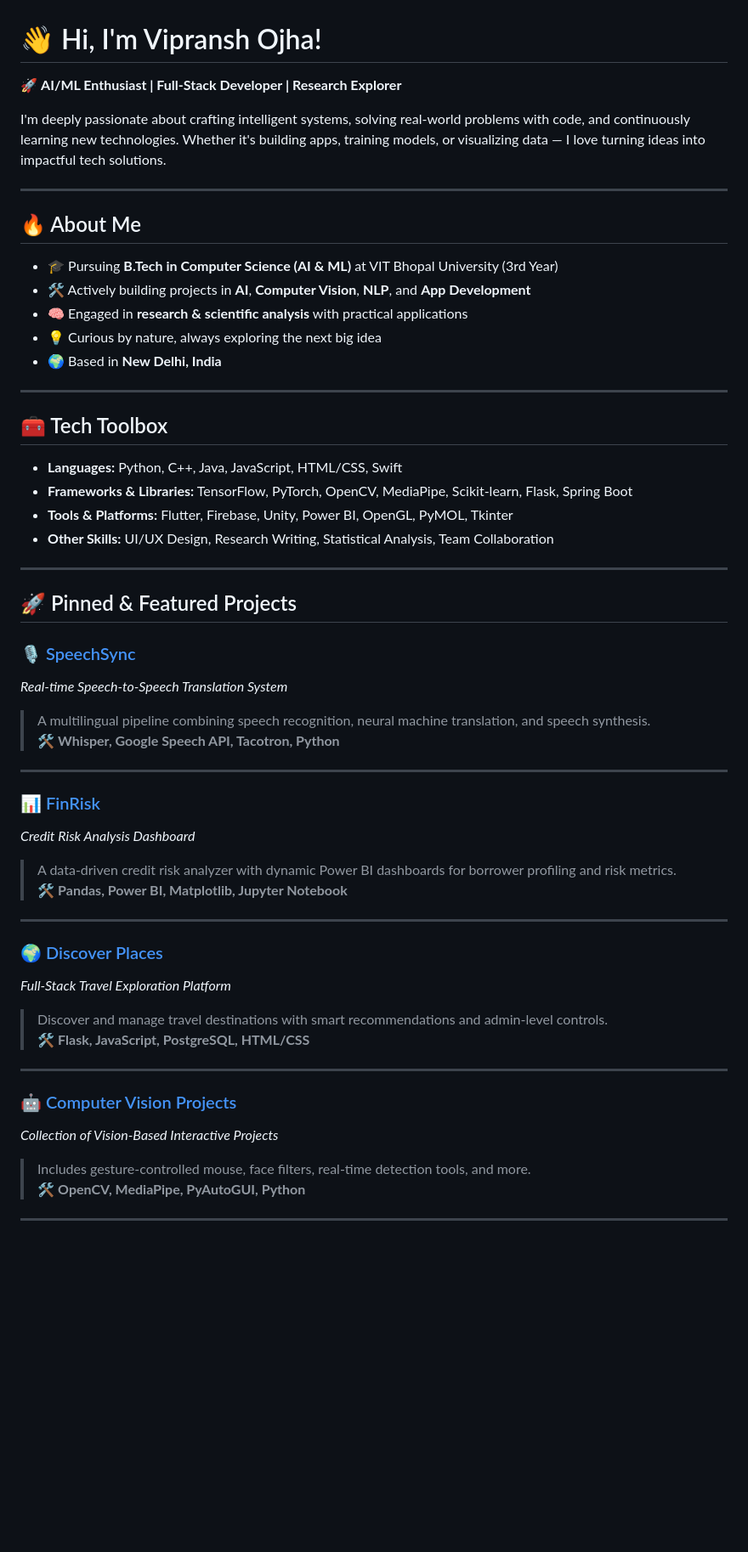
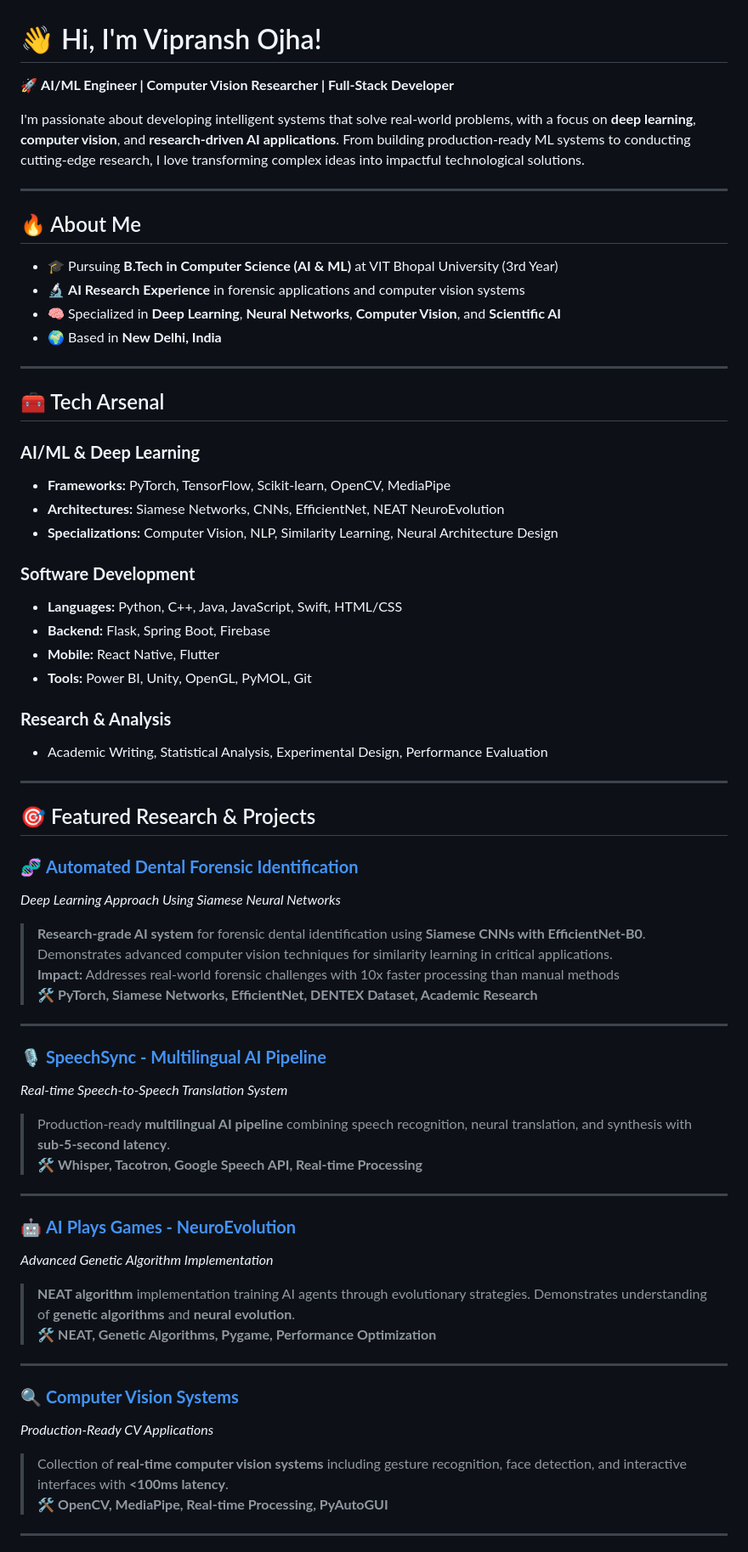
Before and after one commit to VipranshOjha/VipranshOjha, a Markdown page: README.md, the part around the change printed below. Shown: that part at 85% size. Drawn GitHub-style; blank space fills up the shorter version.

```diff
--- a/README.md
+++ b/README.md
@@ -1,57 +1,66 @@
 # 👋 Hi, I'm Vipransh Ojha!
 
-🚀 **AI/ML Enthusiast | Full-Stack Developer | Research Explorer**
+🚀 **AI/ML Engineer | Computer Vision Researcher | Full-Stack Developer**
 
-I'm deeply passionate about crafting intelligent systems, solving real-world problems with code, and continuously learning new technologies. Whether it's building apps, training models, or visualizing data — I love turning ideas into impactful tech solutions.
+I'm passionate about developing intelligent systems that solve real-world problems, with a focus on **deep learning**, **computer vision**, and **research-driven AI applications**. From building production-ready ML systems to conducting cutting-edge research, I love transforming complex ideas into impactful technological solutions.
 
 ---
 
 ## 🔥 About Me
 
 - 🎓 Pursuing **B.Tech in Computer Science (AI & ML)** at VIT Bhopal University (3rd Year)
-- 🛠️ Actively building projects in **AI**, **Computer Vision**, **NLP**, and **App Development**
-- 🧠 Engaged in **research & scientific analysis** with practical applications
-- 💡 Curious by nature, always exploring the next big idea
+- 🔬 **AI Research Experience** in forensic applications and computer vision systems
+- 🧠 Specialized in **Deep Learning**, **Neural Networks**, **Computer Vision**, and **Scientific AI**
 - 🌍 Based in **New Delhi, India**
 
 ---
 
-## 🧰 Tech Toolbox
+## 🧰 Tech Arsenal
 
-- **Languages:** Python, C++, Java, JavaScript, HTML/CSS, Swift
-- **Frameworks & Libraries:** TensorFlow, PyTorch, OpenCV, MediaPipe, Scikit-learn, Flask, Spring Boot
-- **Tools & Platforms:** Flutter, Firebase, Unity, Power BI, OpenGL, PyMOL, Tkinter
-- **Other Skills:** UI/UX Design, Research Writing, Statistical Analysis, Team Collaboration
+### **AI/ML & Deep Learning**
+- **Frameworks:** PyTorch, TensorFlow, Scikit-learn, OpenCV, MediaPipe
+- **Architectures:** Siamese Networks, CNNs, EfficientNet, NEAT NeuroEvolution
+- **Specializations:** Computer Vision, NLP, Similarity Learning, Neural Architecture Design
+
+### **Software Development**
+- **Languages:** Python, C++, Java, JavaScript, Swift, HTML/CSS
+- **Backend:** Flask, Spring Boot, Firebase
+- **Mobile:** React Native, Flutter
+- **Tools:** Power BI, Unity, OpenGL, PyMOL, Git
+
+### **Research & Analysis**
+- Academic Writing, Statistical Analysis, Experimental Design, Performance Evaluation
 
 ---
 
-## 🚀 Pinned & Featured Projects
+## 🎯 Featured Research & Projects
 
-### 🎙️ [SpeechSync](https://github.com/DSinghania13/SpeechSync)
-*Real-time Speech-to-Speech Translation System*
-> A multilingual pipeline combining speech recognition, neural machine translation, and speech synthesis.
-> 🛠 **Whisper, Google Speech API, Tacotron, Python**
+### 🧬 [**Automated Dental Forensic Identification**](https://github.com/VipranshOjha/Automated-Dental-Forensic-Identification)
+*Deep Learning Approach Using Siamese Neural Networks*
+> **Research-grade AI system** for forensic dental identification using **Siamese CNNs with EfficientNet-B0**. Demonstrates advanced computer vision techniques for similarity learning in critical applications.
+> **Impact:** Addresses real-world forensic challenges with 10x faster processing than manual methods
+> 🛠 **PyTorch, Siamese Networks, EfficientNet, DENTEX Dataset, Academic Research**
 
 ---
 
-### 📊 [FinRisk](https://github.com/DSinghania13/FinRisk)
-*Credit Risk Analysis Dashboard*
-> A data-driven credit risk analyzer with dynamic Power BI dashboards for borrower profiling and risk metrics.
-> 🛠 **Pandas, Power BI, Matplotlib, Jupyter Notebook**
+### 🎙️ [**SpeechSync - Multilingual AI Pipeline**](https://github.com/DSinghania13/SpeechSync)
+*Real-time Speech-to-Speech Translation System*
+> Production-ready **multilingual AI pipeline** combining speech recognition, neural translation, and synthesis with **sub-5-second latency**.
+> 🛠 **Whisper, Tacotron, Google Speech API, Real-time Processing**
 
 ---
 
-### 🌍 [Discover Places](https://github.com/VipranshOjha/Discover-Places)
-*Full-Stack Travel Exploration Platform*
-> Discover and manage travel destinations with smart recommendations and admin-level controls.
-> 🛠 **Flask, JavaScript, PostgreSQL, HTML/CSS**
+### 🤖 [**AI Plays Games - NeuroEvolution**](https://github.com/VipranshOjha/AI-Plays-Games)
+*Advanced Genetic Algorithm Implementation*
+> **NEAT algorithm** implementation training AI agents through evolutionary strategies. Demonstrates understanding of **genetic algorithms** and **neural evolution**.
+> 🛠 **NEAT, Genetic Algorithms, Pygame, Performance Optimization**
 
 ---
 
-### 🤖 [Computer Vision Projects](https://github.com/VipranshOjha/Computer-Vision-Projects)
-*Collection of Vision-Based Interactive Projects*
-> Includes gesture-controlled mouse, face filters, real-time detection tools, and more.
-> 🛠 **OpenCV, MediaPipe, PyAutoGUI, Python**
+### 🔍 [**Computer Vision Systems**](https://github.com/VipranshOjha/Computer-Vision-Projects)
+*Production-Ready CV Applications*
+> Collection of **real-time computer vision systems** including gesture recognition, face detection, and interactive interfaces with **<100ms latency**.
+> 🛠 **OpenCV, MediaPipe, Real-time Processing, PyAutoGUI**
 
 ---
 
```
Also changed, not shown: other parts of README.md (+31 -11 lines).
